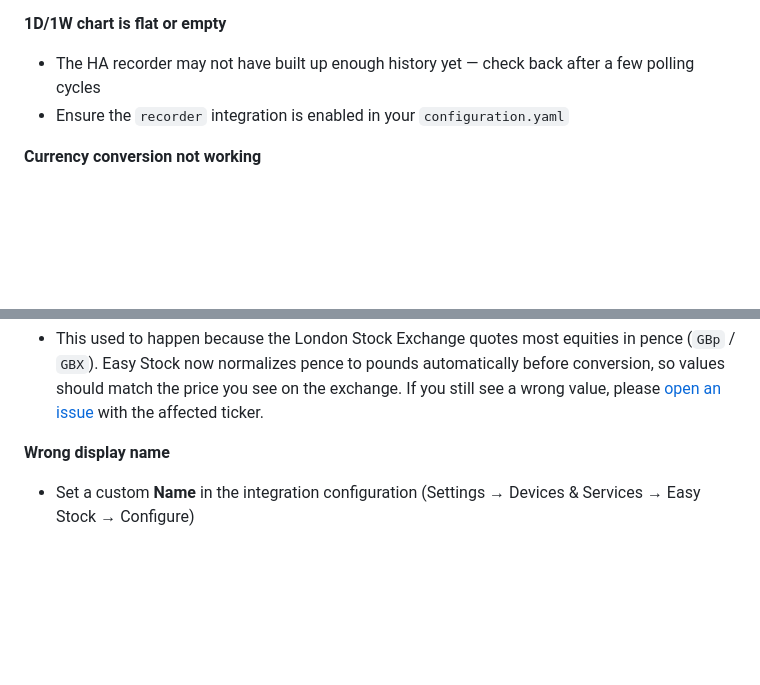
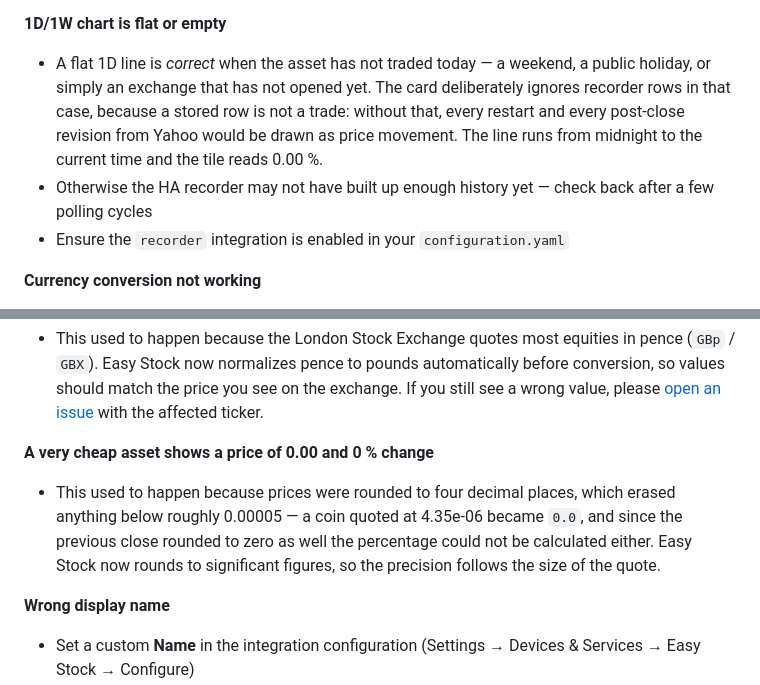
Before and after one commit to derspe/ha-easy-stock, a Markdown page: README.md, 2 parts joined by grey strips. Rendered like a GitHub page; blank space fills up the shorter version.

Commit message:
Document what a flat 1D chart means and the sub-cent price fix
Two gaps in the troubleshooting section rather than anything factually
wrong: the README never named a rounding precision, so nothing it says
became untrue.

"1D/1W chart is flat or empty" only offered "not enough recorder history
yet", which sends people looking for a fault that is not there. A flat
1D line is correct whenever the asset has not traded today, and that
covers weekends, holidays and every morning before the exchange opens.
Saying so should save the next person the round trip that produced #13
and #17.

The second entry follows the existing "LSE share price looks 100x too
high" pattern, so someone hitting a price of 0.00 on a cheap coin can
find out it was the rounding rather than their ticker.

Refs #17

```diff
--- a/README.md
+++ b/README.md
@@ -217,7 +217,8 @@ entities:
 - Check Home Assistant logs for detailed error messages
 
 **1D/1W chart is flat or empty**
-- The HA recorder may not have built up enough history yet — check back after a few polling cycles
+- A flat 1D line is *correct* when the asset has not traded today — a weekend, a public holiday, or simply an exchange that has not opened yet. The card deliberately ignores recorder rows in that case, because a stored row is not a trade: without that, every restart and every post-close revision from Yahoo would be drawn as price movement. The line runs from midnight to the current time and the tile reads 0.00 %.
+- Otherwise the HA recorder may not have built up enough history yet — check back after a few polling cycles
 - Ensure the `recorder` integration is enabled in your `configuration.yaml`
 
 **Currency conversion not working**
@@ -226,6 +227,9 @@ entities:
 
 **LSE share price looks 100× too high**
 - This used to happen because the London Stock Exchange quotes most equities in pence (`GBp` / `GBX`). Easy Stock now normalizes pence to pounds automatically before conversion, so values should match the price you see on the exchange. If you still see a wrong value, please [open an issue](https://github.com/derspe/ha-easy-stock/issues) with the affected ticker.
+
+**A very cheap asset shows a price of 0.00 and 0 % change**
+- This used to happen because prices were rounded to four decimal places, which erased anything below roughly 0.00005 — a coin quoted at 4.35e-06 became `0.0`, and since the previous close rounded to zero as well the percentage could not be calculated either. Easy Stock now rounds to significant figures, so the precision follows the size of the quote.
 
 **Wrong display name**
 - Set a custom **Name** in the integration configuration (Settings → Devices & Services → Easy Stock → Configure)
```
